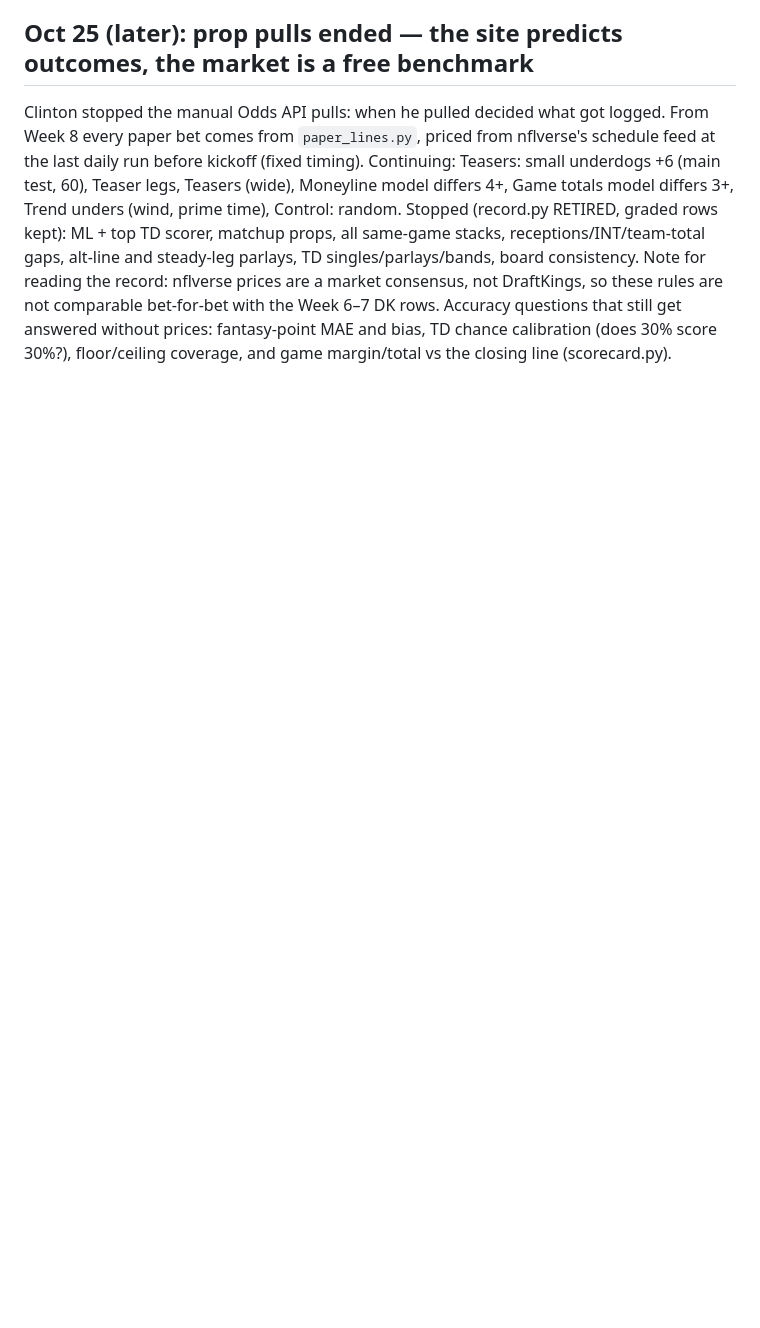
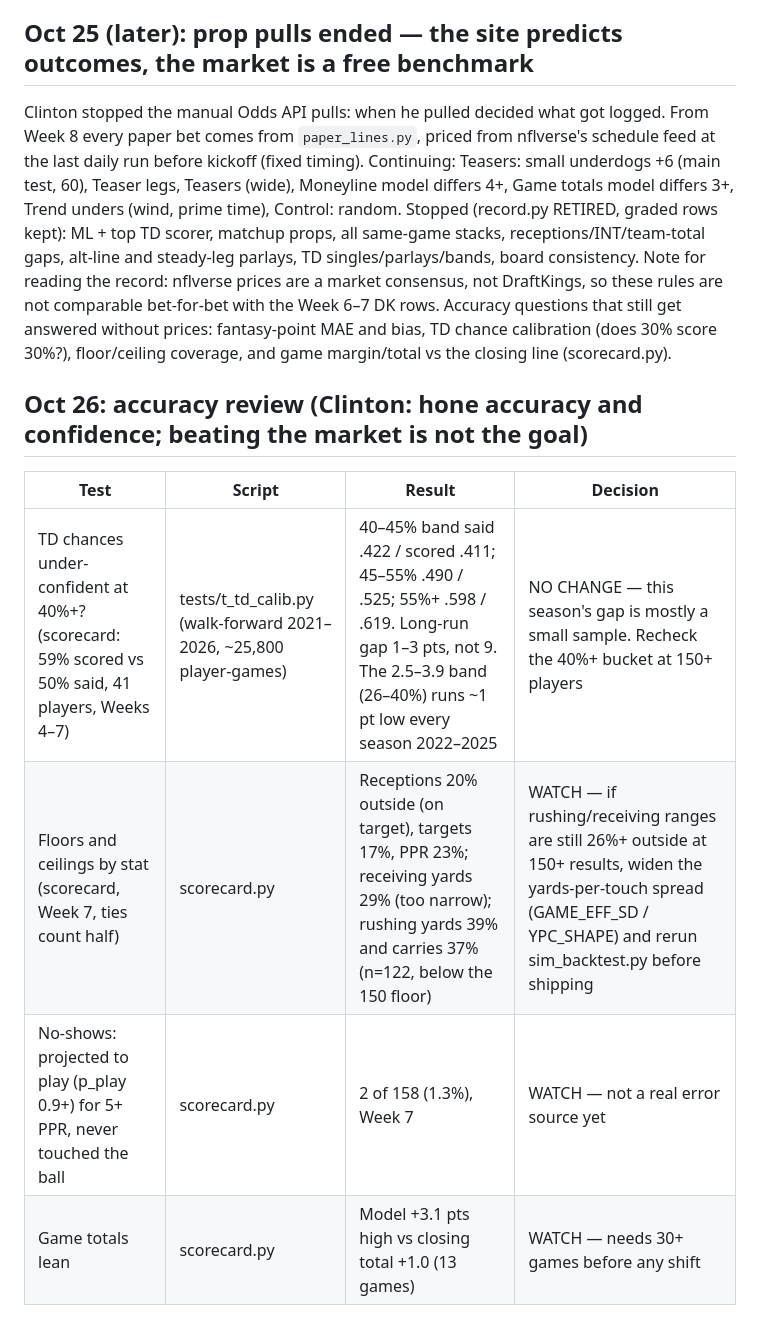
Before and after one commit to paintthedog/nfl-insights, a Markdown page: pipeline/TEST_LEDGER.md, the part around the change. Rendered like a GitHub page; blank space fills up the shorter version.

Commit message:
Ledger: Oct 26 accuracy review (TD 40%+ bucket, ranges by stat, no-shows, totals lean)
Co-Authored-By: Claude Opus 5.5 <noreply@anthropic.com>
Claude-Session: https://claude.ai/code/session_01MtaMxQKnyfYn3a3PGuC6Cp

```diff
--- a/pipeline/TEST_LEDGER.md
+++ b/pipeline/TEST_LEDGER.md
@@ -66,3 +66,11 @@ Read: the main teaser band is the only one above break-even, and even ten season
 ## Oct 25 (later): prop pulls ended — the site predicts outcomes, the market is a free benchmark
 Clinton stopped the manual Odds API pulls: when he pulled decided what got logged. From Week 8 every paper bet comes from `paper_lines.py`, priced from nflverse's schedule feed at the last daily run before kickoff (fixed timing). Continuing: Teasers: small underdogs +6 (main test, 60), Teaser legs, Teasers (wide), Moneyline model differs 4+, Game totals model differs 3+, Trend unders (wind, prime time), Control: random. Stopped (record.py RETIRED, graded rows kept): ML + top TD scorer, matchup props, all same-game stacks, receptions/INT/team-total gaps, alt-line and steady-leg parlays, TD singles/parlays/bands, board consistency. Note for reading the record: nflverse prices are a market consensus, not DraftKings, so these rules are not comparable bet-for-bet with the Week 6–7 DK rows.
 Accuracy questions that still get answered without prices: fantasy-point MAE and bias, TD chance calibration (does 30% score 30%?), floor/ceiling coverage, and game margin/total vs the closing line (scorecard.py).
+
+## Oct 26: accuracy review (Clinton: hone accuracy and confidence; beating the market is not the goal)
+| Test | Script | Result | Decision |
+|---|---|---|---|
+| TD chances under-confident at 40%+? (scorecard: 59% scored vs 50% said, 41 players, Weeks 4–7) | tests/t_td_calib.py (walk-forward 2021–2026, ~25,800 player-games) | 40–45% band said .422 / scored .411; 45–55% .490 / .525; 55%+ .598 / .619. Long-run gap 1–3 pts, not 9. The 2.5–3.9 band (26–40%) runs ~1 pt low every season 2022–2025 | NO CHANGE — this season's gap is mostly a small sample. Recheck the 40%+ bucket at 150+ players |
+| Floors and ceilings by stat (scorecard, Week 7, ties count half) | scorecard.py | Receptions 20% outside (on target), targets 17%, PPR 23%; receiving yards 29% (too narrow); rushing yards 39% and carries 37% (n=122, below the 150 floor) | WATCH — if rushing/receiving ranges are still 26%+ outside at 150+ results, widen the yards-per-touch spread (GAME_EFF_SD / YPC_SHAPE) and rerun sim_backtest.py before shipping |
+| No-shows: projected to play (p_play 0.9+) for 5+ PPR, never touched the ball | scorecard.py | 2 of 158 (1.3%), Week 7 | WATCH — not a real error source yet |
+| Game totals lean | scorecard.py | Model +3.1 pts high vs closing total +1.0 (13 games) | WATCH — needs 30+ games before any shift |
```
